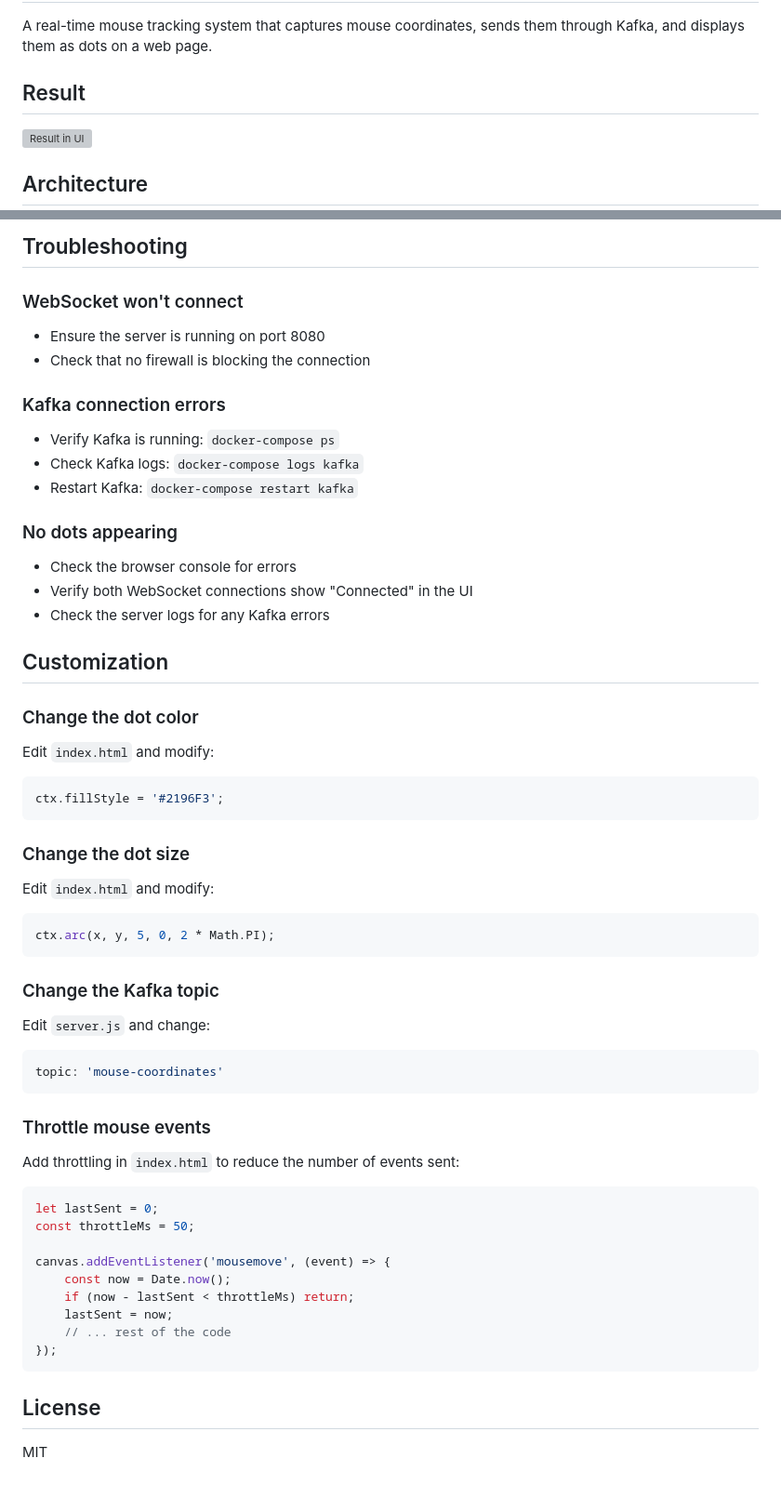
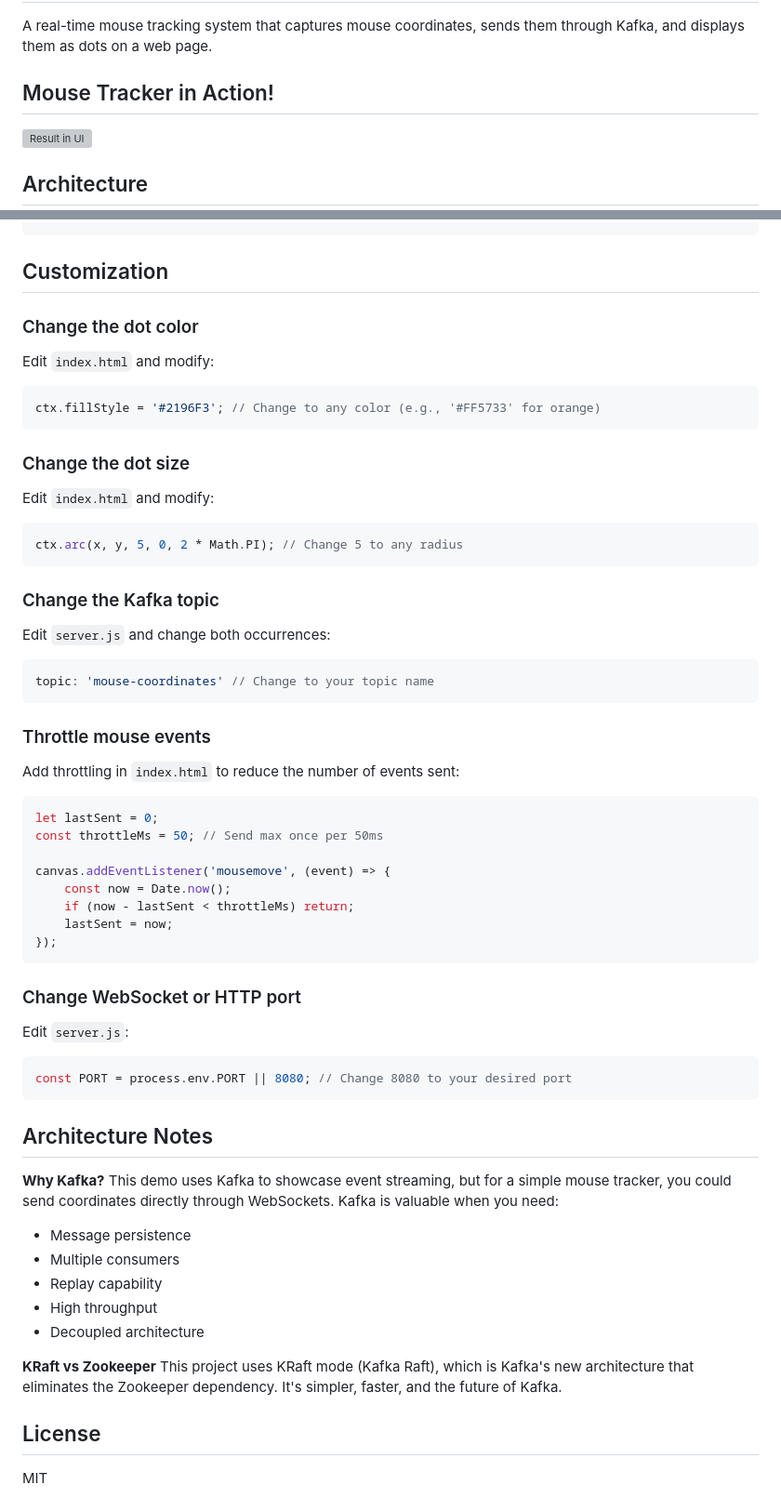
Before and after one commit to RichBustamante/mouse-tracker, a Markdown page: README.md, 2 parts joined by grey strips. Shown at 93% size. GitHub-like rendering; grey boxes are pictures that could not be loaded.

````diff
--- a/README.md
+++ b/README.md
@@ -2,7 +2,7 @@
 
 A real-time mouse tracking system that captures mouse coordinates, sends them through Kafka, and displays them as dots on a web page.
 
-## Result
+## Mouse Tracker in Action!
 ![Result in UI](/assets/result.gif)
 
 ## Architecture
@@ -92,54 +112,56 @@ docker-compose down
 ```
-
-## Troubleshooting
-
-### WebSocket won't connect
-- Ensure the server is running on port 8080
-- Check that no firewall is blocking the connection
-
-### Kafka connection errors
-- Verify Kafka is running: `docker-compose ps`
-- Check Kafka logs: `docker-compose logs kafka`
-- Restart Kafka: `docker-compose restart kafka`
-
-### No dots appearing
-- Check the browser console for errors
-- Verify both WebSocket connections show "Connected" in the UI
-- Check the server logs for any Kafka errors
 
 ## Customization
 
 ### Change the dot color
 Edit `index.html` and modify:
 ```javascript
-ctx.fillStyle = '#2196F3';
+ctx.fillStyle = '#2196F3'; // Change to any color (e.g., '#FF5733' for orange)
 ```
 
 ### Change the dot size
 Edit `index.html` and modify:
 ```javascript
-ctx.arc(x, y, 5, 0, 2 * Math.PI);
+ctx.arc(x, y, 5, 0, 2 * Math.PI); // Change 5 to any radius
 ```
 
 ### Change the Kafka topic
-Edit `server.js` and change:
+Edit `server.js` and change both occurrences:
 ```javascript
-topic: 'mouse-coordinates'
+topic: 'mouse-coordinates' // Change to your topic name
 ```
 
 ### Throttle mouse events
 Add throttling in `index.html` to reduce the number of events sent:
 ```javascript
 let lastSent = 0;
-const throttleMs = 50;
+const throttleMs = 50; // Send max once per 50ms
 
 canvas.addEventListener('mousemove', (event) => {
     const now = Date.now();
     if (now - lastSent < throttleMs) return;
     lastSent = now;
-    // ... rest of the code
 });
 ```
+
+### Change WebSocket or HTTP port
+Edit `server.js`:
+```javascript
+const PORT = process.env.PORT || 8080; // Change 8080 to your desired port
+```
+
+## Architecture Notes
+
+**Why Kafka?**
+This demo uses Kafka to showcase event streaming, but for a simple mouse tracker, you could send coordinates directly through WebSockets. Kafka is valuable when you need:
+- Message persistence
+- Multiple consumers
+- Replay capability
+- High throughput
+- Decoupled architecture
+
+**KRaft vs Zookeeper**
+This project uses KRaft mode (Kafka Raft), which is Kafka's new architecture that eliminates the Zookeeper dependency. It's simpler, faster, and the future of Kafka.
 
 ## License
 
````
Also changed, not shown: other parts of README.md (+39 -19 lines).
